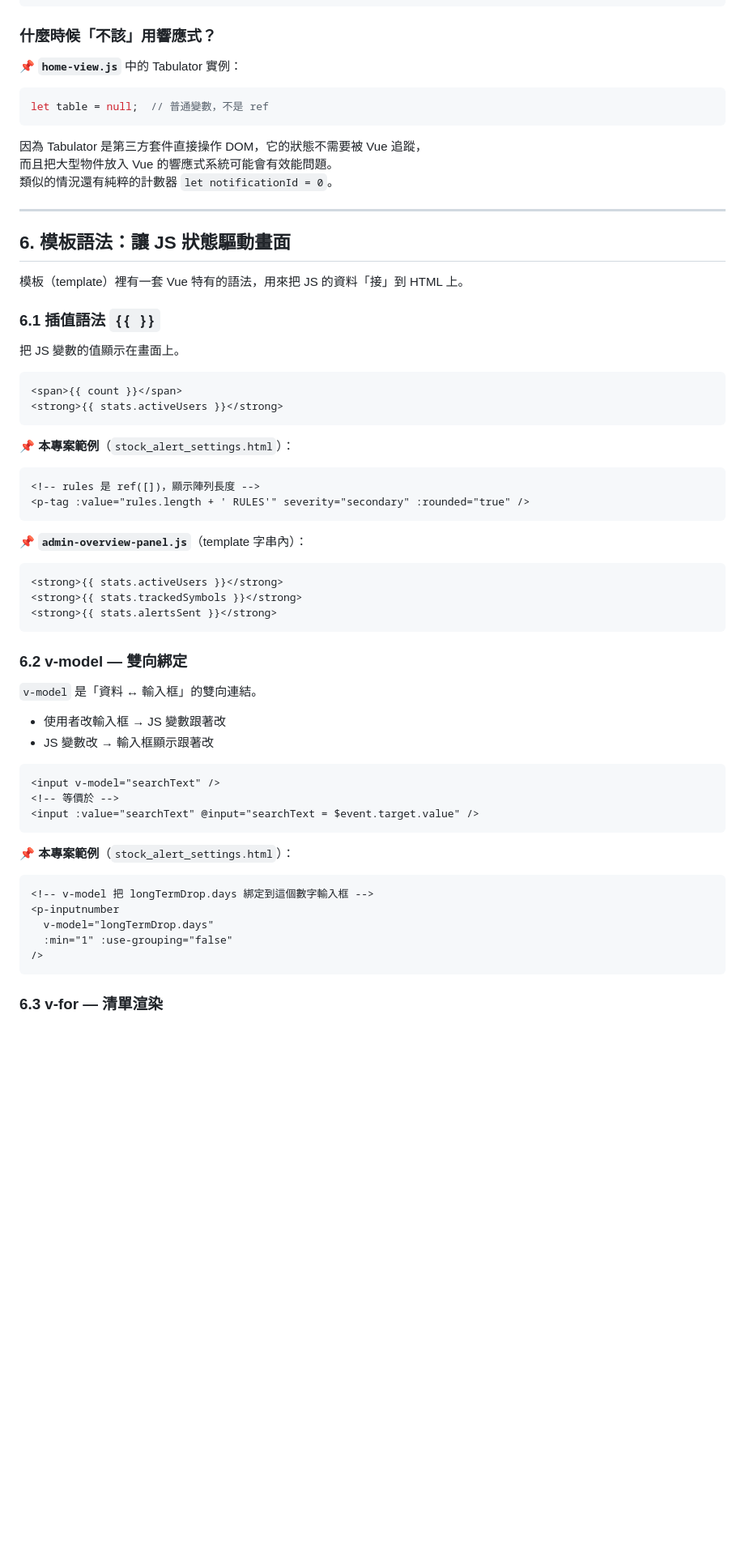
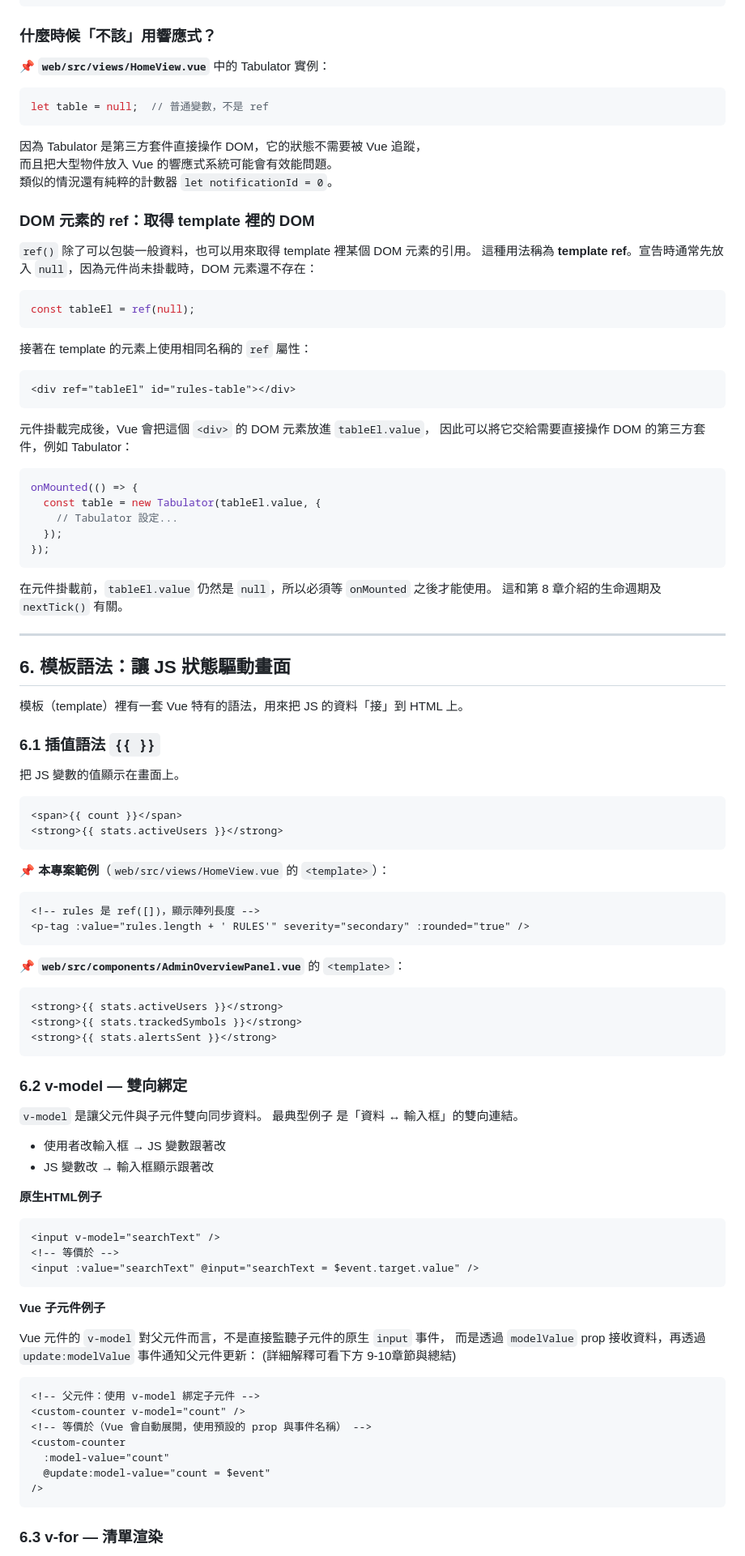
Before and after one commit to paec/stock_alert_admin, a Markdown page: VUE_HANDBOOK.md, the part around one of its changes. Shown at 81% size. Rendered like a GitHub page; blank space fills up the shorter version.

````diff
--- a/VUE_HANDBOOK.md
+++ b/VUE_HANDBOOK.md
@@ -333,7 +369,7 @@ reactive → longTermDrop  （整個表單物件，欄位多、直接綁定方
 
 ### 什麼時候「不該」用響應式？
 
-📌 **`home-view.js`** 中的 Tabulator 實例：
+📌 **`web/src/views/HomeView.vue`** 中的 Tabulator 實例：
 
 ```js
 let table = null;  // 普通變數，不是 ref
@@ -342,6 +378,35 @@ let table = null;  // 普通變數，不是 ref
 因為 Tabulator 是第三方套件直接操作 DOM，它的狀態不需要被 Vue 追蹤，
 而且把大型物件放入 Vue 的響應式系統可能會有效能問題。
 類似的情況還有純粹的計數器 `let notificationId = 0`。
+
+### DOM 元素的 ref：取得 template 裡的 DOM
+
+`ref()` 除了可以包裝一般資料，也可以用來取得 template 裡某個 DOM 元素的引用。
+這種用法稱為 **template ref**。宣告時通常先放入 `null`，因為元件尚未掛載時，DOM 元素還不存在：
+
+```js
+const tableEl = ref(null);
+```
+
+接著在 template 的元素上使用相同名稱的 `ref` 屬性：
+
+```html
+<div ref="tableEl" id="rules-table"></div>
+```
+
+元件掛載完成後，Vue 會把這個 `<div>` 的 DOM 元素放進 `tableEl.value`，
+因此可以將它交給需要直接操作 DOM 的第三方套件，例如 Tabulator：
+
+```js
+onMounted(() => {
+  const table = new Tabulator(tableEl.value, {
+    // Tabulator 設定...
+  });
+});
+```
+
+在元件掛載前，`tableEl.value` 仍然是 `null`，所以必須等 `onMounted` 之後才能使用。
+這和第 8 章介紹的生命週期及 `nextTick()` 有關。
 
 ---
 
@@ -358,14 +423,14 @@ let table = null;  // 普通變數，不是 ref
 <strong>{{ stats.activeUsers }}</strong>
 ```
 
-📌 **本專案範例**（`stock_alert_settings.html`）：
+📌 **本專案範例**（`web/src/views/HomeView.vue` 的 `<template>`）：
 
 ```html
 <!-- rules 是 ref([])，顯示陣列長度 -->
 <p-tag :value="rules.length + ' RULES'" severity="secondary" :rounded="true" />
 ```
 
-📌 **`admin-overview-panel.js`**（template 字串內）：
+📌 **`web/src/components/AdminOverviewPanel.vue`** 的 `<template>`：
 
 ```html
 <strong>{{ stats.activeUsers }}</strong>
@@ -375,23 +440,31 @@ let table = null;  // 普通變數，不是 ref
 
 ### 6.2 v-model — 雙向綁定
 
-`v-model` 是「資料 ↔ 輸入框」的雙向連結。
+`v-model` 是讓父元件與子元件雙向同步資料。
+最典型例子 是「資料 ↔ 輸入框」的雙向連結。
 - 使用者改輸入框 → JS 變數跟著改
 - JS 變數改 → 輸入框顯示跟著改
 
+**原生HTML例子**
 ```html
 <input v-model="searchText" />
 <!-- 等價於 -->
 <input :value="searchText" @input="searchText = $event.target.value" />
 ```
 
-📌 **本專案範例**（`stock_alert_settings.html`）：
+**Vue 子元件例子**
+
+Vue 元件的 `v-model` 對父元件而言，不是直接監聽子元件的原生 `input` 事件，
+而是透過 `modelValue` prop 接收資料，再透過 `update:modelValue` 事件通知父元件更新：
+(詳細解釋可看下方 9-10章節與總結)
 
 ```html
-<!-- v-model 把 longTermDrop.days 綁定到這個數字輸入框 -->
-<p-inputnumber
-  v-model="longTermDrop.days"
-  :min="1" :use-grouping="false"
+<!-- 父元件：使用 v-model 綁定子元件 -->
+<custom-counter v-model="count" />
+<!-- 等價於（Vue 會自動展開，使用預設的 prop 與事件名稱） -->
+<custom-counter
+  :model-value="count"
+  @update:model-value="count = $event"
 />
 ```
 
````
Also changed, not shown: other parts of VUE_HANDBOOK.md (+237 -114 lines).
